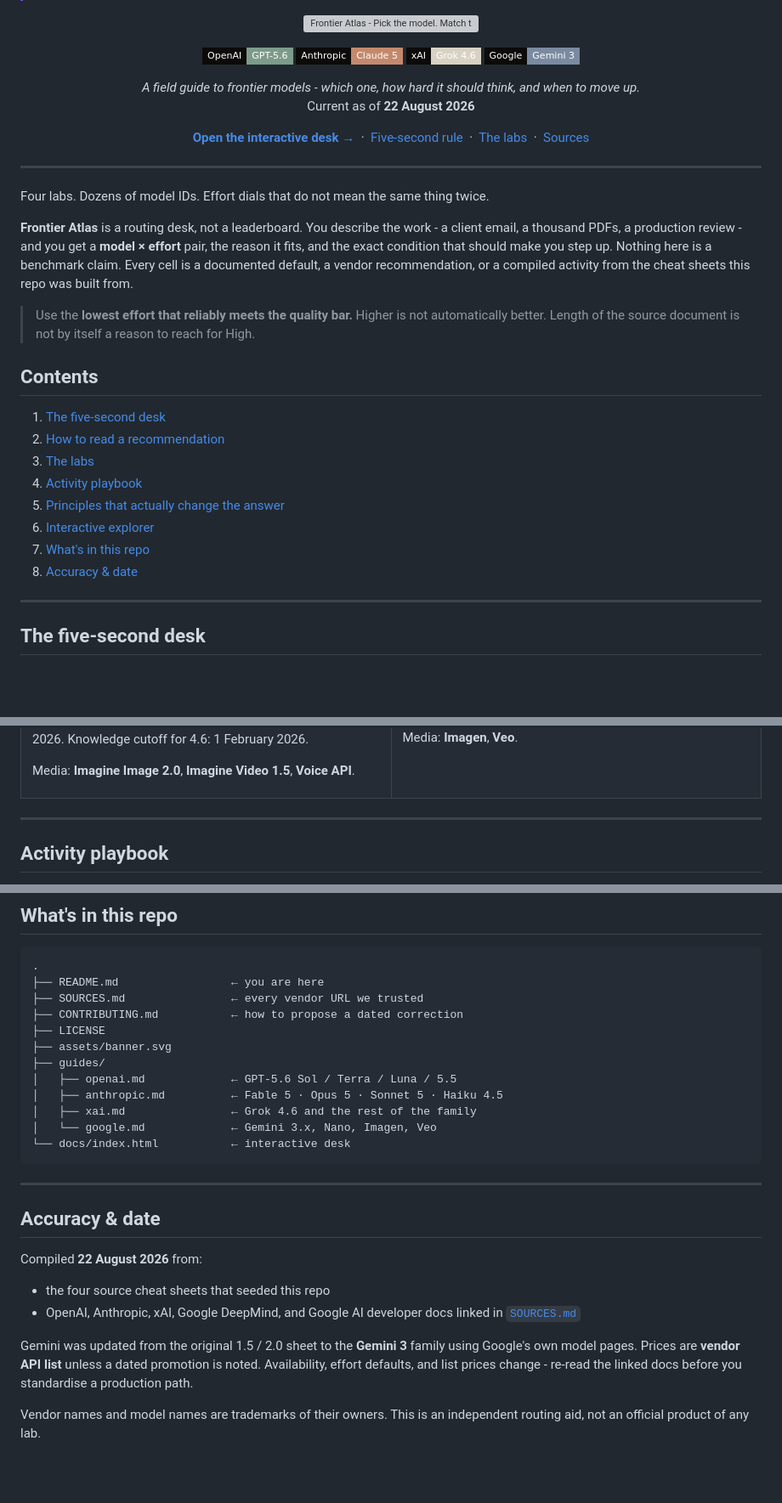
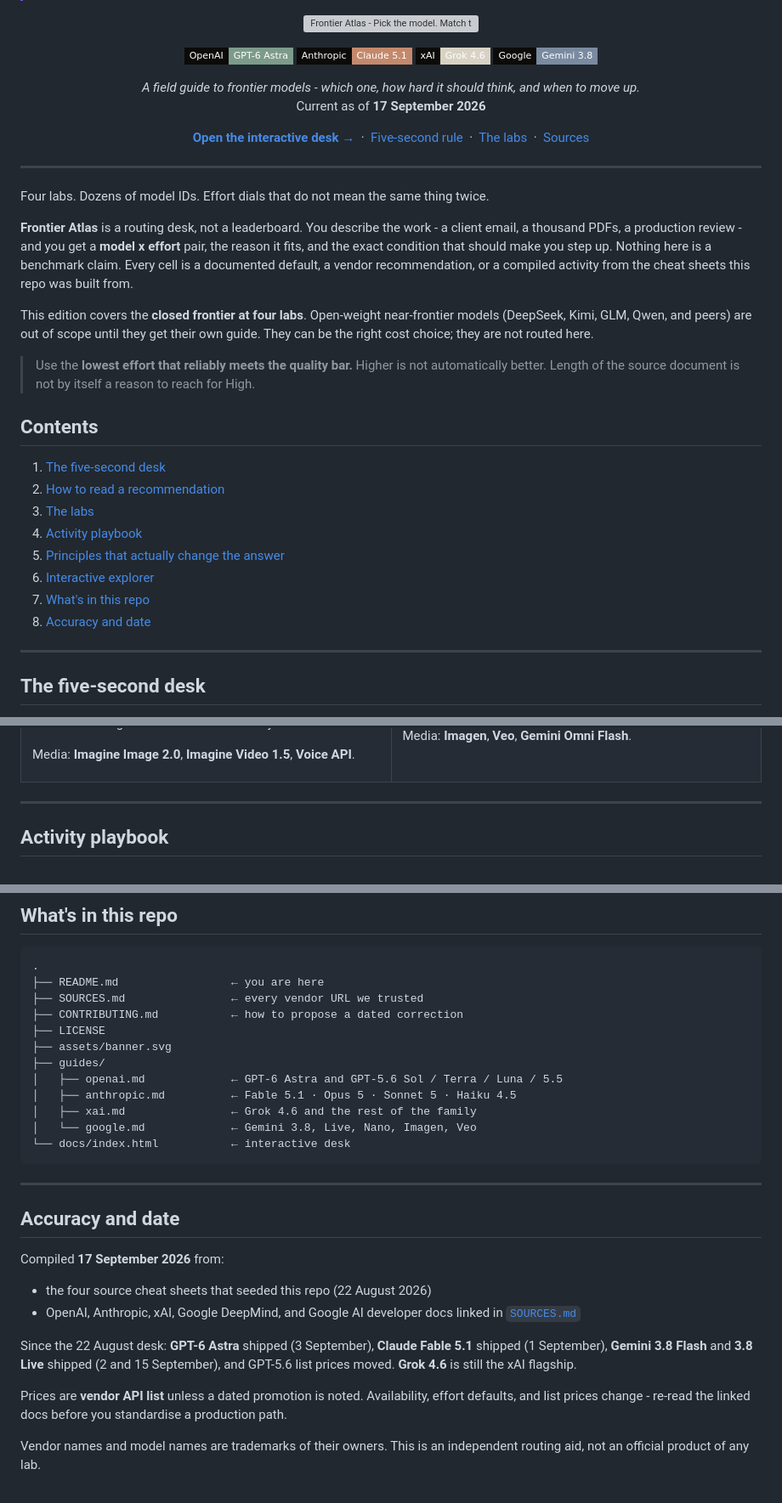
Before and after one commit to itsual/frontier-atlas, a Markdown page: README.md, 3 parts joined by grey strips. Shown at 85% size. GitHub-like rendering; badges without logos; blank space fills up the shorter version; grey boxes are pictures that could not be loaded.

````diff
--- a/README.md
+++ b/README.md
@@ -6,15 +6,15 @@
 </p>
 
 <p align="center">
-  <a href="https://github.com/itsual/frontier-atlas/blob/main/guides/openai.md"><img src="https://img.shields.io/badge/OpenAI-GPT--5.6-7d9b8a?style=flat-square&labelColor=0c0b09" alt="OpenAI GPT-5.6" /></a>
-  <a href="https://github.com/itsual/frontier-atlas/blob/main/guides/anthropic.md"><img src="https://img.shields.io/badge/Anthropic-Claude%205-c4896c?style=flat-square&labelColor=0c0b09" alt="Anthropic Claude 5" /></a>
+  <a href="https://github.com/itsual/frontier-atlas/blob/main/guides/openai.md"><img src="https://img.shields.io/badge/OpenAI-GPT--6%20Astra-7d9b8a?style=flat-square&labelColor=0c0b09" alt="OpenAI GPT-6 Astra" /></a>
+  <a href="https://github.com/itsual/frontier-atlas/blob/main/guides/anthropic.md"><img src="https://img.shields.io/badge/Anthropic-Claude%205.1-c4896c?style=flat-square&labelColor=0c0b09" alt="Anthropic Claude 5.1" /></a>
   <a href="https://github.com/itsual/frontier-atlas/blob/main/guides/xai.md"><img src="https://img.shields.io/badge/xAI-Grok%204.6-d8d2c4?style=flat-square&labelColor=0c0b09" alt="xAI Grok 4.6" /></a>
-  <a href="https://github.com/itsual/frontier-atlas/blob/main/guides/google.md"><img src="https://img.shields.io/badge/Google-Gemini%203-7a8aa0?style=flat-square&labelColor=0c0b09" alt="Google Gemini 3" /></a>
+  <a href="https://github.com/itsual/frontier-atlas/blob/main/guides/google.md"><img src="https://img.shields.io/badge/Google-Gemini%203.8-7a8aa0?style=flat-square&labelColor=0c0b09" alt="Google Gemini 3.8" /></a>
 </p>
 
 <p align="center">
   <em>A field guide to frontier models  -  which one, how hard it should think, and when to move up.</em><br />
-  Current as of <strong>22 August 2026</strong>
+  Current as of <strong>17 September 2026</strong>
 </p>
 
 <p align="center">
@@ -31,7 +31,9 @@
 
 Four labs. Dozens of model IDs. Effort dials that do not mean the same thing twice.
 
-**Frontier Atlas** is a routing desk, not a leaderboard. You describe the work  -  a client email, a thousand PDFs, a production review  -  and you get a **model × effort** pair, the reason it fits, and the exact condition that should make you step up. Nothing here is a benchmark claim. Every cell is a documented default, a vendor recommendation, or a compiled activity from the cheat sheets this repo was built from.
+**Frontier Atlas** is a routing desk, not a leaderboard. You describe the work  -  a client email, a thousand PDFs, a production review  -  and you get a **model x effort** pair, the reason it fits, and the exact condition that should make you step up. Nothing here is a benchmark claim. Every cell is a documented default, a vendor recommendation, or a compiled activity from the cheat sheets this repo was built from.
+
+This edition covers the **closed frontier at four labs**. Open-weight near-frontier models (DeepSeek, Kimi, GLM, Qwen, and peers) are out of scope until they get their own guide. They can be the right cost choice; they are not routed here.
 
 > Use the **lowest effort that reliably meets the quality bar.** Higher is not automatically better. Length of the source document is not by itself a reason to reach for High.
 
@@ -44,7 +46,7 @@ Four labs. Dozens of model IDs. Effort dials that do not mean the same thing twi
 5. [Principles that actually change the answer](#principles-that-actually-change-the-answer)
 6. [Interactive explorer](#interactive-explorer)
 7. [What's in this repo](#whats-in-this-repo)
-8. [Accuracy & date](#accuracy--date)
+8. [Accuracy and date](#accuracy-and-date)
 
 ---
 
@@ -197,5 +205,5 @@ Google routes primarily by **tier**, not a universal effort dial. The older 1.5
 
-Media: **Imagen**, **Veo**.
+Media: **Imagen**, **Veo**, **Gemini Omni Flash**.
 
 </td>
 </tr>
@@ -265,23 +274,25 @@ The GitHub Pages workflow publishes the site from `docs/`. In GitHub Settings
 ├── LICENSE
 ├── assets/banner.svg
 ├── guides/
-│   ├── openai.md             ← GPT-5.6 Sol / Terra / Luna / 5.5
-│   ├── anthropic.md          ← Fable 5 · Opus 5 · Sonnet 5 · Haiku 4.5
+│   ├── openai.md             ← GPT-6 Astra and GPT-5.6 Sol / Terra / Luna / 5.5
+│   ├── anthropic.md          ← Fable 5.1 · Opus 5 · Sonnet 5 · Haiku 4.5
 │   ├── xai.md                ← Grok 4.6 and the rest of the family
-│   └── google.md             ← Gemini 3.x, Nano, Imagen, Veo
+│   └── google.md             ← Gemini 3.8, Live, Nano, Imagen, Veo
 └── docs/index.html           ← interactive desk
 ```
 
 ---
 
-## Accuracy & date
+## Accuracy and date
 
-Compiled **22 August 2026** from:
+Compiled **17 September 2026** from:
 
-- the four source cheat sheets that seeded this repo
+- the four source cheat sheets that seeded this repo (22 August 2026)
 - OpenAI, Anthropic, xAI, Google DeepMind, and Google AI developer docs linked in [`SOURCES.md`](SOURCES.md)
 
-Gemini was updated from the original 1.5 / 2.0 sheet to the **Gemini 3** family using Google's own model pages. Prices are **vendor API list** unless a dated promotion is noted. Availability, effort defaults, and list prices change  -  re-read the linked docs before you standardise a production path.
+Since the 22 August desk: **GPT-6 Astra** shipped (3 September), **Claude Fable 5.1** shipped (1 September), **Gemini 3.8 Flash** and **3.8 Live** shipped (2 and 15 September), and GPT-5.6 list prices moved. **Grok 4.6** is still the xAI flagship.
+
+Prices are **vendor API list** unless a dated promotion is noted. Availability, effort defaults, and list prices change  -  re-read the linked docs before you standardise a production path.
 
 Vendor names and model names are trademarks of their owners. This is an independent routing aid, not an official product of any lab.
 
````
Also changed, not shown: other parts of README.md (+34 -27 lines).
